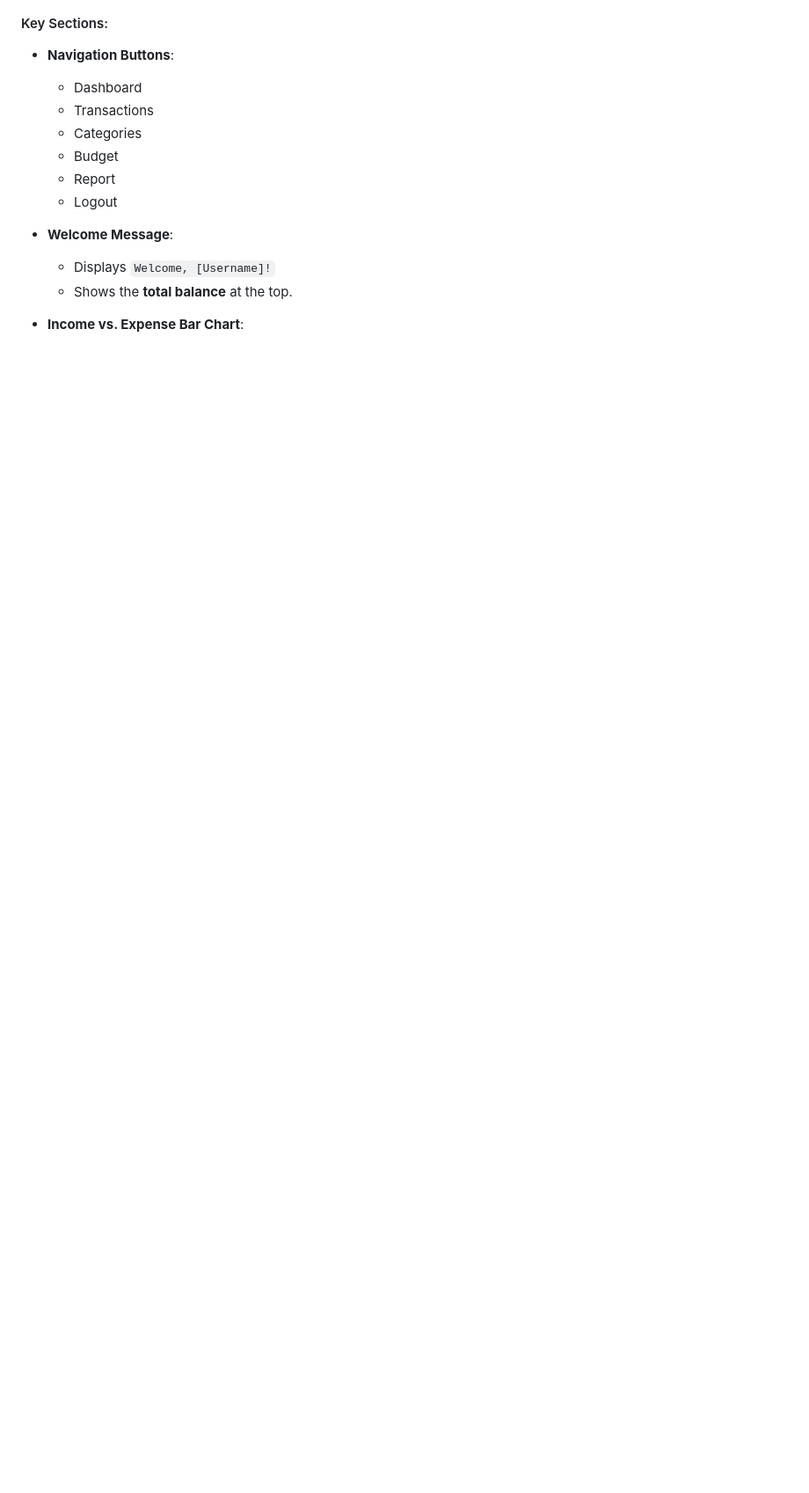
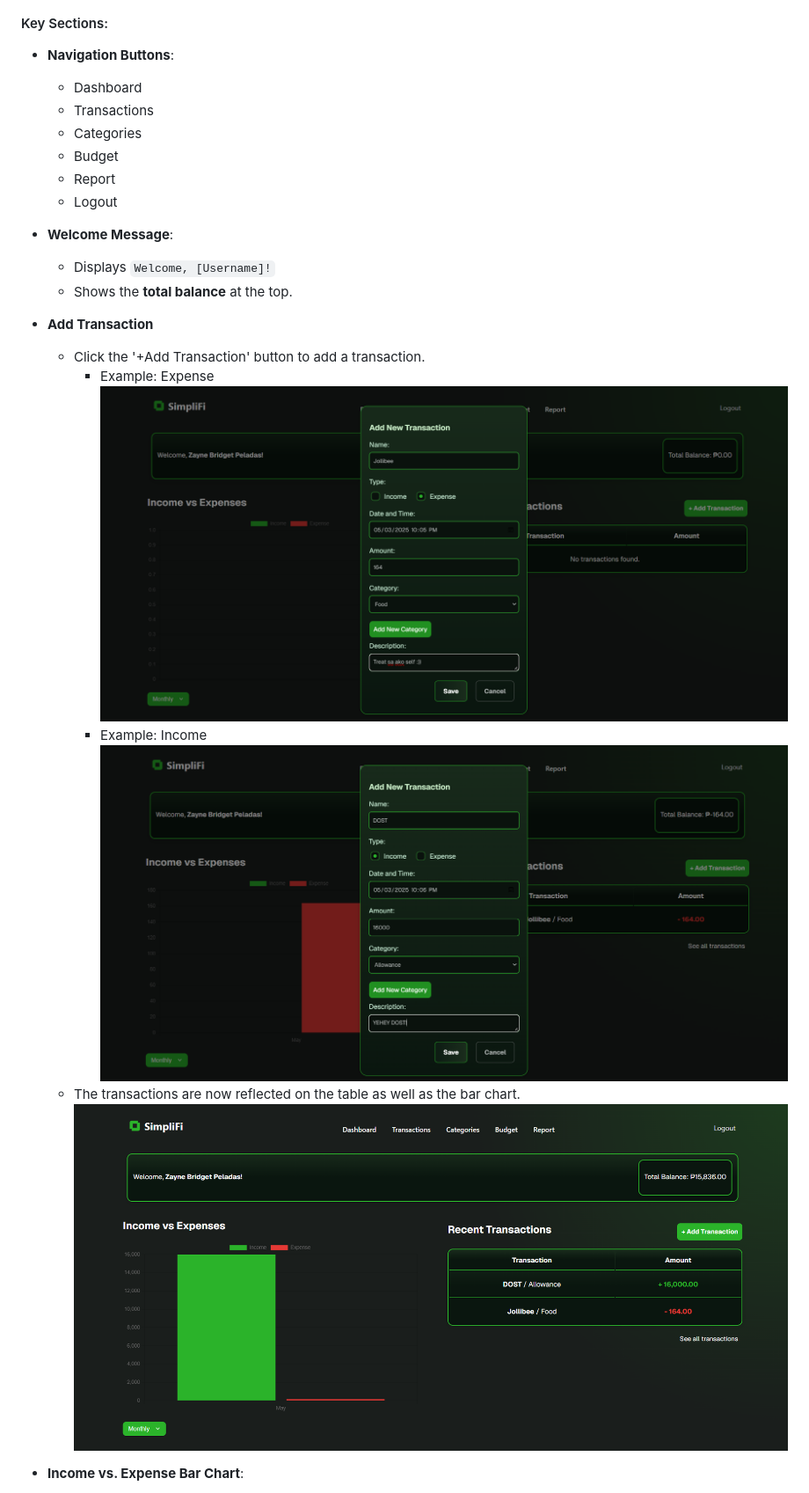
Before and after one commit to Mekuuuuu/cmsc126-long-exam-2, a Markdown page: README.md, the part around the change printed below. Shown: that part at 88% size. GitHub-like rendering; blank space fills up the shorter version.

```diff
--- a/README.md
+++ b/README.md
@@ -153,6 +154,15 @@ After logging in, users are directed to the **Dashboard**, which provides an ove
   - Displays `Welcome, [Username]!`
   - Shows the **total balance** at the top.
 
+- **Add Transaction**
+  - Click the '+Add Transaction' button to add a transaction.
+    - Example: Expense
+      ![Alt Text](readmeResources/5.png)
+    - Example: Income
+      ![Alt Text](readmeResources/6.png)
+  - The transactions are now reflected on the table as well as the bar chart.
+    ![Alt Text](readmeResources/7.png)
+
 - **Income vs. Expense Bar Chart**:
   - Interactive dropdown to toggle between **weekly**, **monthly**, and **yearly** views.
   - Clickable legend to toggle visibility of **Income**, **Expense**, or both on the chart.
```
Also changed, not shown: other parts of README.md (+9 -4 lines).
